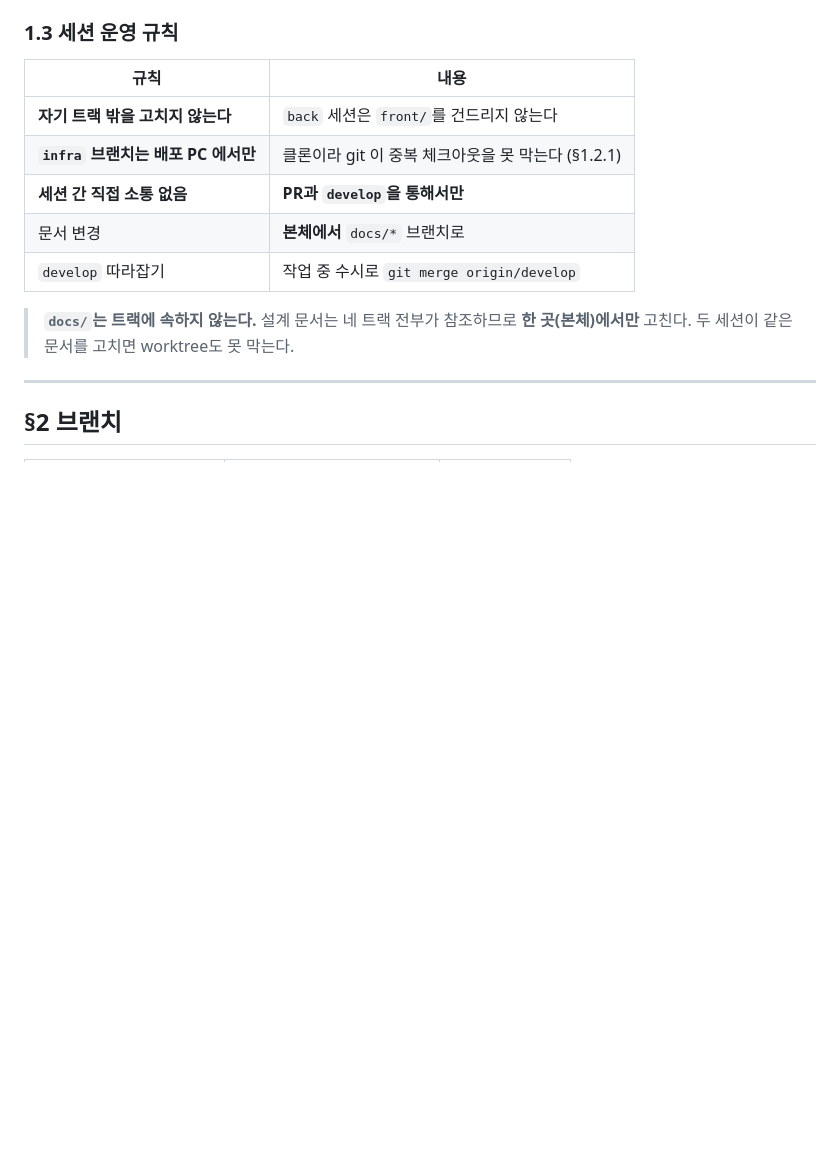
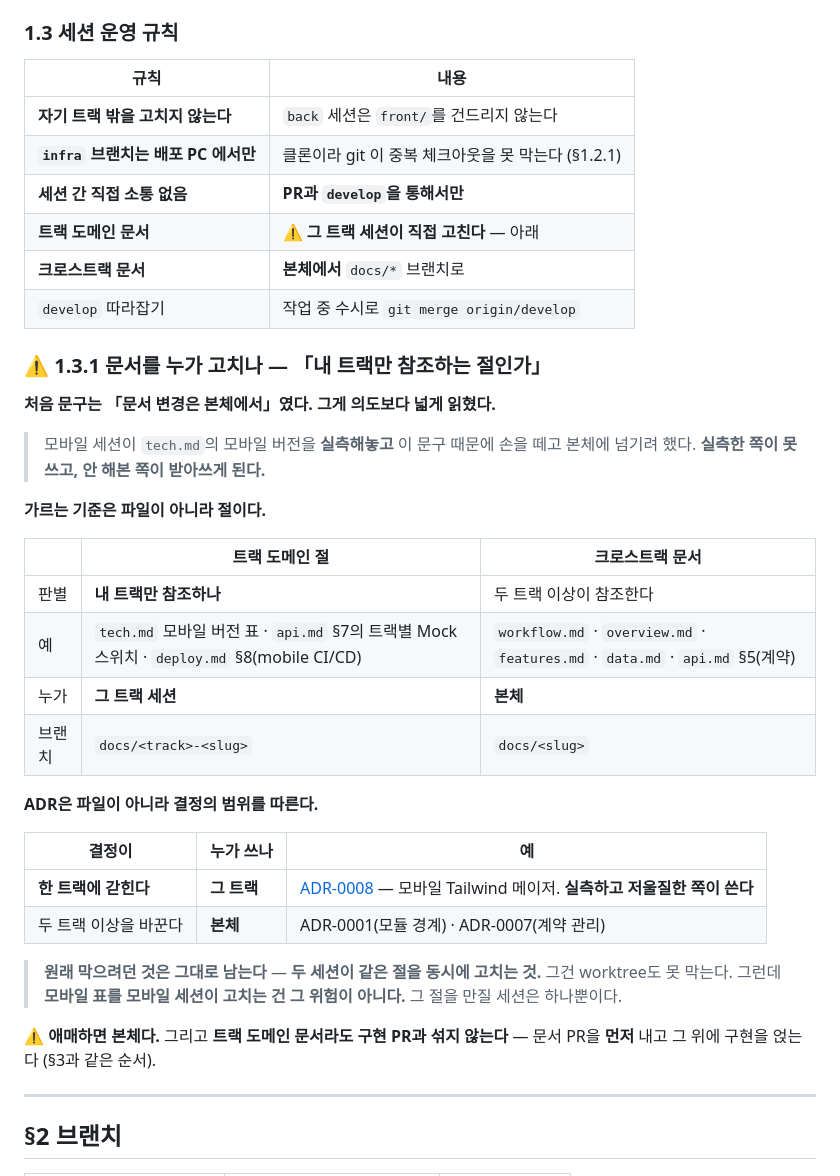
Before and after one commit to jomin4/pi-reservation-system, a Markdown page: docs/workflow.md, the part around the change. Rendered like a GitHub page; blank space fills up the shorter version.

Commit message:
docs: 트랙 도메인 문서는 그 트랙이 고친다 — §1.3 문구 정정
§1.3 은 「문서 변경 — 본체에서」라고만 적혀 있었다. 그게 의도보다 넓게
읽혔다. 모바일 세션이 tech.md 의 모바일 버전을 실측해놓고 이 문구
때문에 손을 떼고 본체에 넘기려 했다 — 실측한 쪽이 못 쓰고 안 해본
쪽이 받아쓰게 된다.

가르는 기준을 파일에서 절로 내렸다. 「내 트랙만 참조하는 절인가」다.
원래 막으려던 것은 그대로 남는다 — 두 세션이 같은 절을 동시에 고치는
것. 모바일 표를 모바일 세션이 고치는 건 그 위험이 아니다. 그 절을
만질 세션은 하나뿐이다.

ADR 은 파일이 아니라 결정의 범위를 따르게 했다. 한 트랙에 갇히는
결정은 그 트랙이 쓴다. 저울질한 쪽이 써야 대안 표가 진짜가 된다.
ADR-0008 이 첫 사례다.

애매하면 본체라는 기본값과, 문서 PR 을 구현 PR 보다 먼저 낸다는
§3 의 순서는 유지한다.

Co-Authored-By: Claude Opus 5 <noreply@anthropic.com>

```diff
--- a/docs/workflow.md
+++ b/docs/workflow.md
@@ -128,10 +128,35 @@ fatal: 'feat/back-seat-hold' is already used by worktree at '.../pi-worktrees/ba
 | **자기 트랙 밖을 고치지 않는다** | `back` 세션은 `front/`를 건드리지 않는다 |
 | **`infra` 브랜치는 배포 PC 에서만** | 클론이라 git 이 중복 체크아웃을 못 막는다 (§1.2.1) |
 | **세션 간 직접 소통 없음** | **PR과 `develop`을 통해서만** |
-| 문서 변경 | **본체에서** `docs/*` 브랜치로 |
+| **트랙 도메인 문서** | ⚠️ **그 트랙 세션이 직접 고친다** — 아래 |
+| **크로스트랙 문서** | **본체에서** `docs/*` 브랜치로 |
 | `develop` 따라잡기 | 작업 중 수시로 `git merge origin/develop` |
 
-> **`docs/`는 트랙에 속하지 않는다.** 설계 문서는 네 트랙 전부가 참조하므로 **한 곳(본체)에서만** 고친다. 두 세션이 같은 문서를 고치면 worktree도 못 막는다.
+### ⚠️ 1.3.1 문서를 누가 고치나 — 「내 트랙만 참조하는 절인가」
+
+**처음 문구는 「문서 변경은 본체에서」였다. 그게 의도보다 넓게 읽혔다.**
+
+> 모바일 세션이 `tech.md`의 모바일 버전을 **실측해놓고** 이 문구 때문에 손을 떼고 본체에 넘기려 했다. **실측한 쪽이 못 쓰고, 안 해본 쪽이 받아쓰게 된다.**
+
+**가르는 기준은 파일이 아니라 절이다.**
+
+| | **트랙 도메인 절** | **크로스트랙 문서** |
+|---|---|---|
+| 판별 | **내 트랙만 참조하나** | 두 트랙 이상이 참조한다 |
+| 예 | `tech.md` 모바일 버전 표 · `api.md` §7의 트랙별 Mock 스위치 · `deploy.md` §8(mobile CI/CD) | `workflow.md` · `overview.md` · `features.md` · `data.md` · `api.md` §5(계약) |
+| 누가 | **그 트랙 세션** | **본체** |
+| 브랜치 | `docs/<track>-<slug>` | `docs/<slug>` |
+
+**ADR은 파일이 아니라 결정의 범위를 따른다.**
+
+| 결정이 | 누가 쓰나 | 예 |
+|---|---|---|
+| **한 트랙에 갇힌다** | **그 트랙** | [ADR-0008](../adr/0008-tailwind-major-split.md) — 모바일 Tailwind 메이저. **실측하고 저울질한 쪽이 쓴다** |
+| 두 트랙 이상을 바꾼다 | **본체** | ADR-0001(모듈 경계) · ADR-0007(계약 관리) |
+
+> **원래 막으려던 것은 그대로 남는다** — **두 세션이 같은 절을 동시에 고치는 것.** 그건 worktree도 못 막는다. 그런데 **모바일 표를 모바일 세션이 고치는 건 그 위험이 아니다.** 그 절을 만질 세션은 하나뿐이다.
+
+⚠️ **애매하면 본체다.** 그리고 **트랙 도메인 문서라도 구현 PR과 섞지 않는다** — 문서 PR을 **먼저** 내고 그 위에 구현을 얹는다 (§3과 같은 순서).
 
 ---
 
```
Also changed, not shown: CLAUDE.md (+4 -1 lines).
